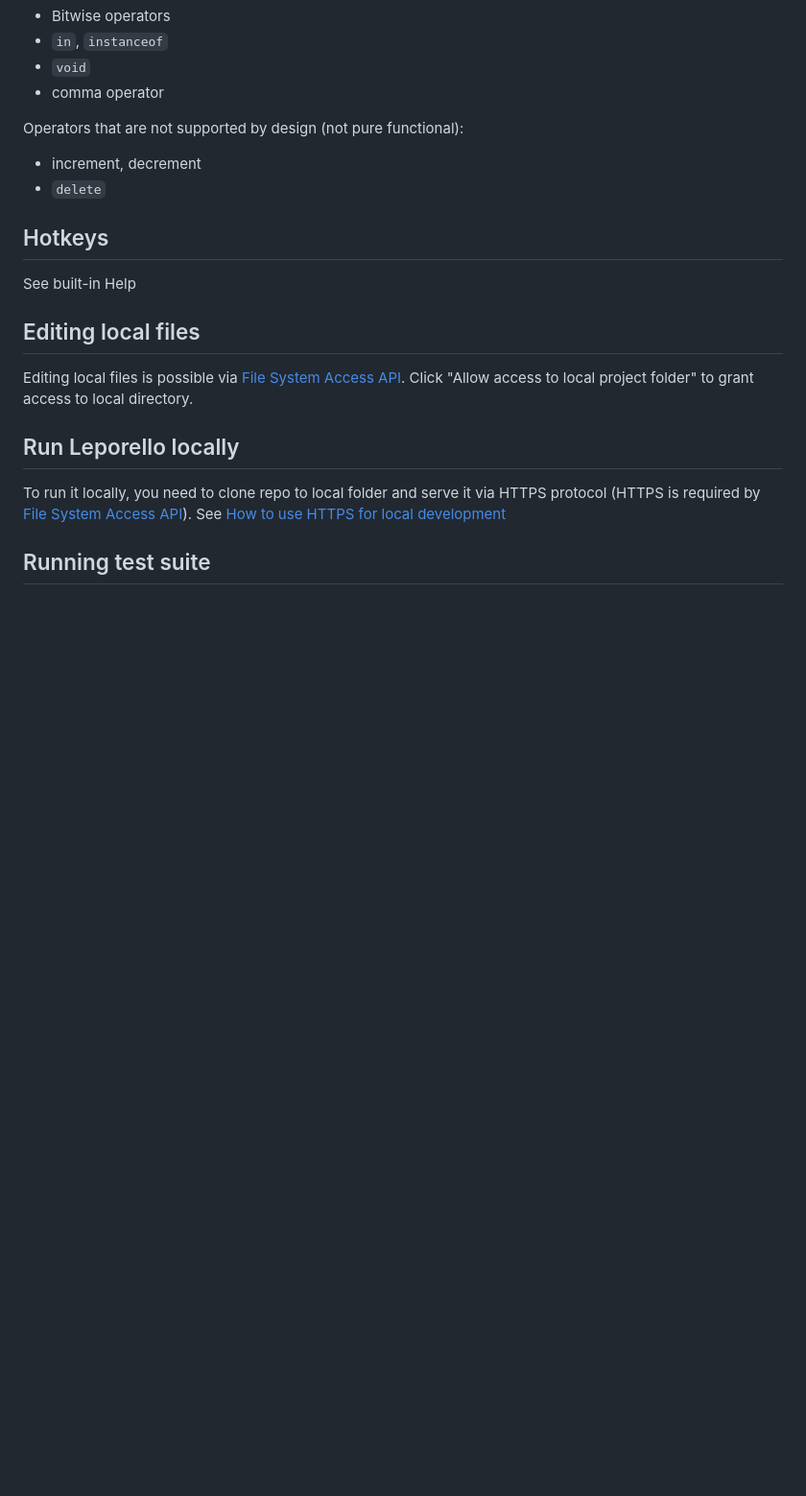
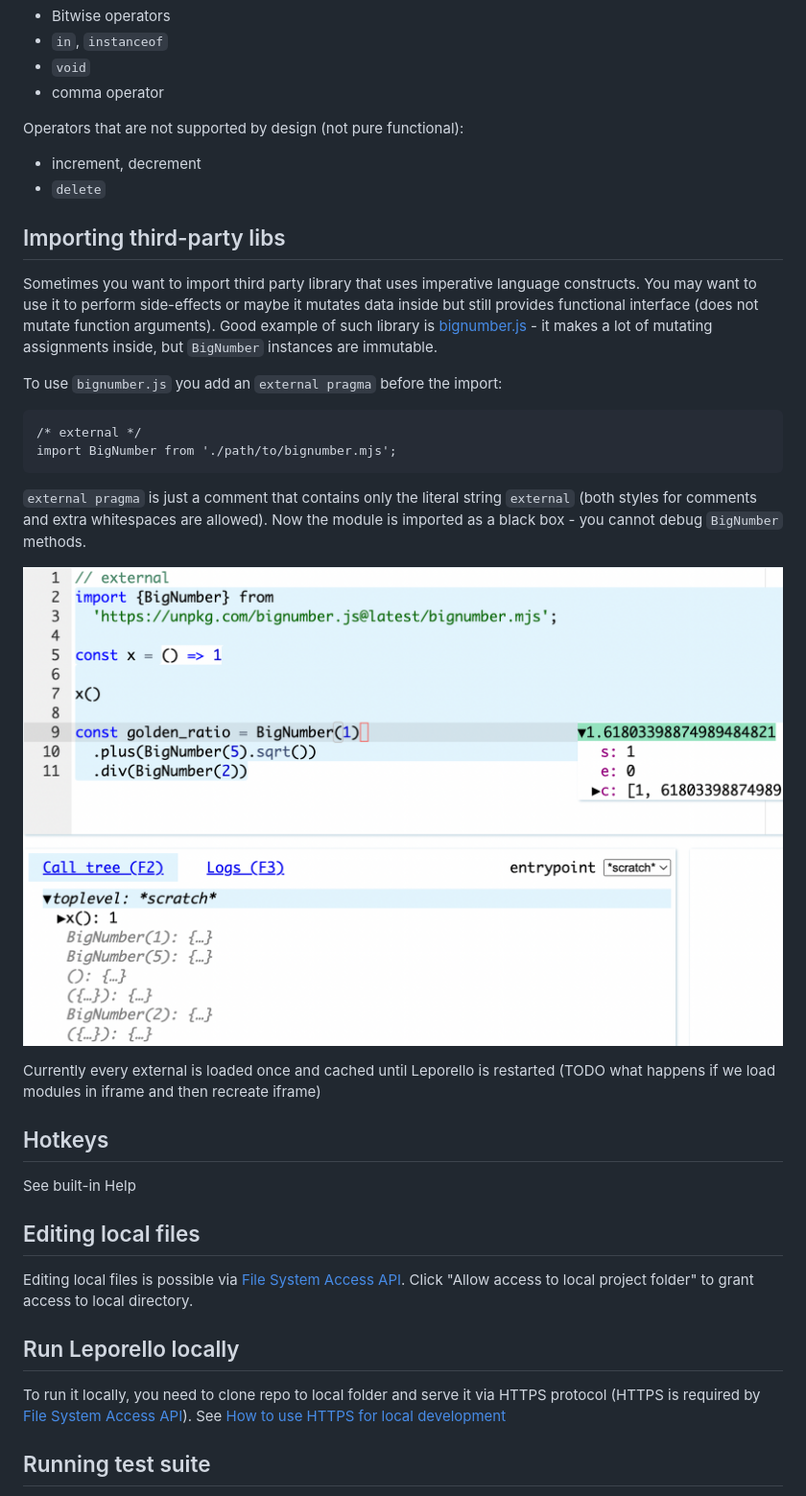
Before and after one commit to leporello-js/leporello-js, a Markdown page: README.md, the part around the change. Shown at 96% size. GitHub-like rendering; pictures changed too: docs/images/external_import.png (added); blank space fills up the shorter version.

Commit message:
external imports

````diff
--- a/README.md
+++ b/README.md
@@ -98,6 +98,23 @@ Operators that are not supported by design (not pure functional):
   - increment, decrement
   - `delete`
 
+## Importing third-party libs
+
+Sometimes you want to import third party library that uses imperative language constructs. You may want to use it to perform side-effects or maybe it mutates data inside but still provides functional interface (does not mutate function arguments). Good example of such library is [bignumber.js](https://github.com/MikeMcl/bignumber.js/) - it makes a lot of mutating assignments inside, but `BigNumber` instances are immutable.
+
+To use `bignumber.js` you add an `external pragma` before the import:
+
+```
+/* external */
+import BigNumber from './path/to/bignumber.mjs';
+```
+
+`external pragma` is just a comment that contains only the literal string `external` (both styles for comments and extra whitespaces are allowed). Now the module is imported as a black box - you cannot debug `BigNumber` methods.
+
+![External import](docs/images/external_import.png)
+
+Currently every external is loaded once and cached until Leporello is restarted (TODO what happens if we load modules in iframe and then recreate iframe)
+
 ## Hotkeys
 
 See built-in Help
````
Also changed, not shown: 7 other files.
